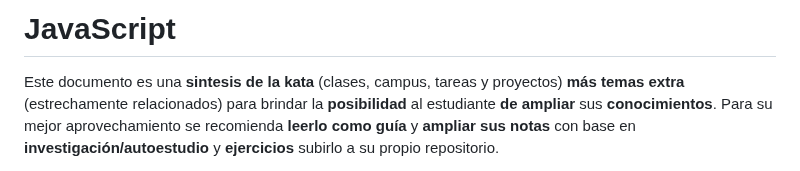
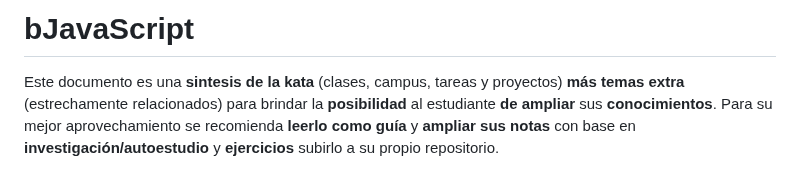
Before and after one commit to montoyaguzman/gen28-intro-js, a Markdown page: readme.md, the part around one of its changes. Drawn GitHub-style.

Commit message:
fix: correcion readme.md

```diff
--- a/readme.md
+++ b/readme.md
@@ -1,4 +1,4 @@
-# JavaScript
+# bJavaScript
 
 Este documento es una **sintesis de la kata** (clases, campus, tareas y proyectos) **más temas extra** (estrechamente relacionados) para brindar la **posibilidad** al estudiante **de ampliar** sus **conocimientos**. Para su mejor aprovechamiento se recomienda **leerlo como guía** y **ampliar sus notas** con base en **investigación/autoestudio** y **ejercicios** subirlo a su propio repositorio.
 
```
Also changed, not shown: other parts of readme.md (+1 -1 lines).
